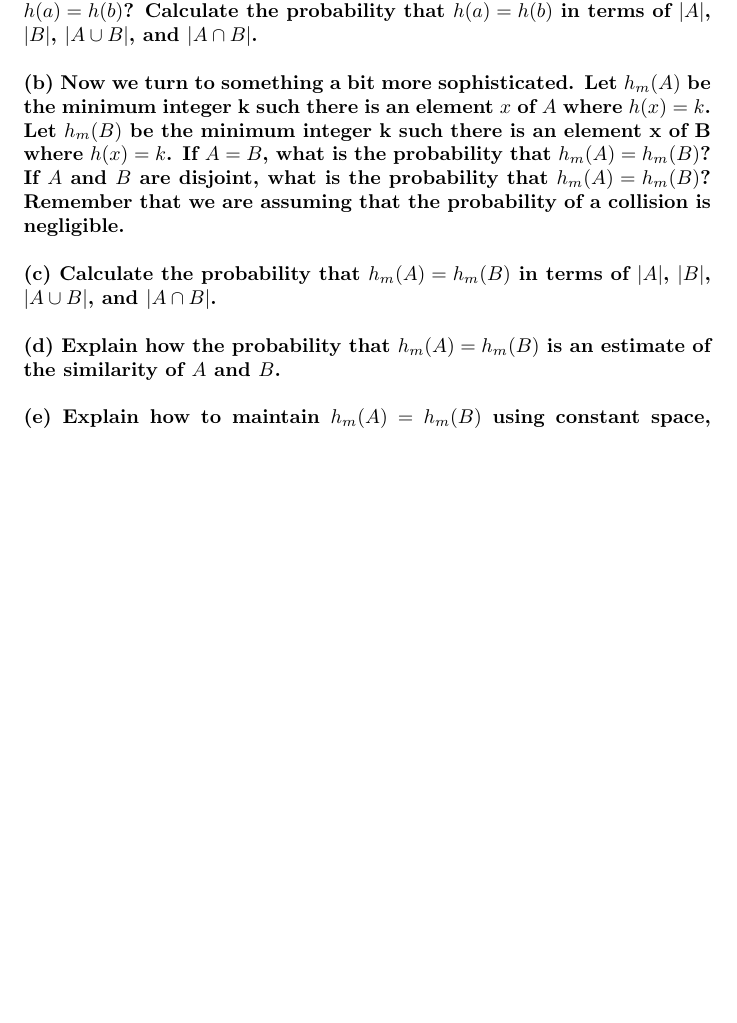
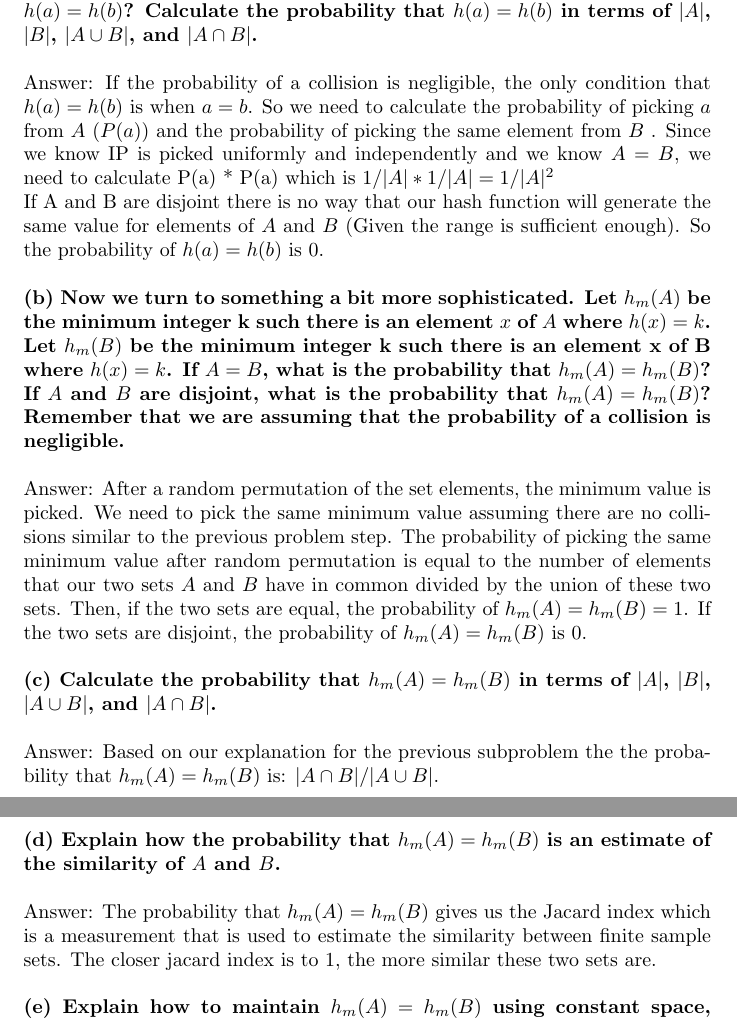
Before and after one commit to lxtlouise/CS2150, a LaTeX document (main_14.tex): part of page 3 of 4 before the commit and two parts of pages 3 and 4 of 4 after it, the two joined at a grey line, cut so that both start at the same text, the shorter picture padded with empty space. Compiled offline with pdfLaTeX.

Commit message:
23 a b c d

```diff
--- a/main_14.tex
+++ b/main_14.tex
@@ -5,7 +5,7 @@
 \title{Assignment 13}
 \author{Xiaoting Li (xil139) \\
 Ziyu Zhang (ziz41) \\
-Deniz Unal (des2014)}
+Deniz Unal (des204)}
 \date{}
 
 
@@ -25,9 +25,14 @@ Answer: Let $S_i$ be the number at position $i$ in the list. Let $X_i$ be an ind
 Answer: Let $S_i$ be the number at position $i$ in the list. Let $X_i$ be an indicator random variable. If $S_i$ is compared with elements in the auxiliary data structure, $X_i$ is 1, else, $X_i$ is 0. There are three parts when we compute the time complexity. The first part is the sorting the first time we have $k$ elements in the auxiliary data structure. The second part is the comparison with the smallest number in the auxiliary data structure. Since we use linear search starting from the end that contains the smallest number, if $S_i$ is smaller than the smallest number in the auxiliary data structure, it means there is no need to compare $S_i$ with numbers in the auxiliary data structure. The third part is when $S_i$ is larger than the smallest number, then we need to compare $S_i$ with numbers in the auxiliary data structure to find the correct position for $S_i$ in the auxiliary data structure. So the total number of comparisons is $E(X) = lgk + (n - k) + \sum_{k+1}^{n}E(X_i) = lgk + (n - k) + (n - k)lgk = (n + 1 - k)lgk + (n - k)$.\\ \newline
 \textbf{23. Assume a router sees a stream of IP packets from two different sources. So the router sees a packet, and then can do some minimal computation, then forwards the packet, sees the next packet, etc. The router is trying to determine the similarity of the destination IP addresses for the two different sources while using very little space. Let $A$ be the collection of destination IP addresses for the first source, and B be the collection of destination IP addresses for the second source. Assume that we have a hash function $h: I -> R$ that maps IP addresses to integers, where the range is sufficiently large that the probability of a collision is negligible. Assume that that the hash function h uniformly distributes the collection $I$ of possible IP addresses over the range $R$, and that each source IP is picked uniformly and independently from the domain of possible IP addresses.} \\ \newline
 \textbf{(a) First consider a naive approach. Let a be a random element of $A$ and $b$ a random element $B$. If $A = B$, what is the probability $h(a) = h(b)$? If A and B are disjoint, what is the probability that $h(a) = h(b)$? Calculate the probability that $h(a) = h(b)$ in terms of $|A|$, $|B|$, $|A\cup B|$, and $|A\cap B|$.} \\ \newline
+Answer: If the probability of a collision is negligible, the only condition that $h(a) = h(b)$ is when $a = b$. So we need to calculate the probability of picking $a$ from $A$ ($P(a)$) and the probability of picking the same element from $B$ . Since we know IP is picked uniformly and independently and we know $A = B$, we need to calculate P(a) * P(a) which is $1/|A| * 1/|A| = 1/|A|^2$ \\
+If A and B are disjoint there is no way that our hash function will generate the same value for elements of $A$ and $B$ (Given the range is sufficient enough). So the probability of $h(a) = h(b)$ is 0. \\ \newline
 \textbf{(b) Now we turn to something a bit more sophisticated. Let $h_m(A)$ be the minimum integer k such there is an element $x$ of $A$ where $h(x) = k$. Let $h_m(B)$ be the minimum integer k such there is an element x of B where $h(x) = k$. If $A = B$, what is the probability that $h_m(A) = h_m(B)$? If $A$ and $B$ are disjoint, what is the probability that $h_m(A) = h_m(B)$? Remember that we are assuming that the probability of a collision is negligible.}\\ \newline
+Answer: After a random permutation of the set elements, the minimum value is picked. We need to pick the same minimum value assuming there are no collisions similar to the previous problem step. The probability of picking the same minimum value after random permutation is equal to the number of elements that our two sets $A$ and $B$ have in common divided by the union of these two sets. Then, if the two sets are equal, the probability of $h_m(A) = h_m(B) = 1$. If the two sets are disjoint, the probability of $h_m(A) = h_m(B)$ is 0.\\ \newline
 \textbf{(c) Calculate the probability that $h_m(A) = h_m(B)$ in terms of $|A|$, $|B|$, $|A\cup B|$, and $|A\cap B|$.}\\ \newline
+Answer: Based on our explanation for the previous subproblem the the probability that $h_m(A) = h_m(B)$ is: $|A\cap B| / |A\cup B|$. \\ \newline
 \textbf{(d) Explain how the probability that $h_m(A) = h_m(B)$ is an estimate of the similarity of $A$ and $B$.} \\ \newline
+Answer:  The probability that $h_m(A) = h_m(B)$ gives us the Jacard index which is a measurement that is used to estimate the similarity between finite sample sets. The closer jacard index is to 1, the more similar these two sets are. \\ \newline
 \textbf{(e) Explain how to maintain $h_m(A) = h_m(B)$ using constant space, and constant time per IP packet.} \\ \newline
 \textbf{24. Assume you have a source of random bits. So in one time unit, this source will produce one random bit (that is 1 with probability 1/2 independent of other bits). Consider the problem of outputting a random permutation of the integers from 1 to $n$. So each of the n! permutations should be produced with probability exactly $1/n!$.} \\ \newline
 \textbf{(a) Give an algorithm to solve this problem and show that the expected time of the algorithm is $O(nlogn)$.This includes both the time that your algorithm takes, plus 1 unit of time for each random bit used.} \newline
```
